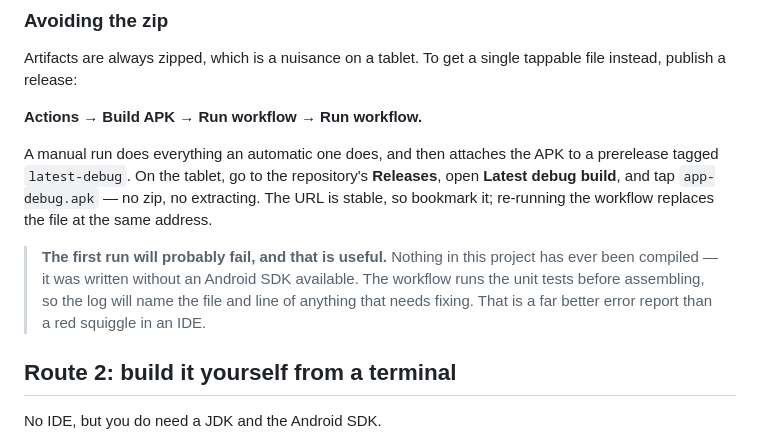
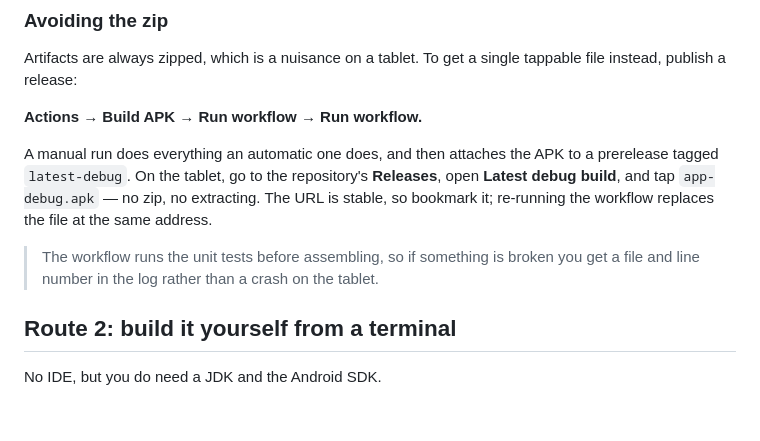
Before and after one commit to mgriffioen/rpg-maps, a Markdown page: docs/INSTALL.md, the part around the change. GitHub-like rendering; blank space fills up the shorter version.

```diff
--- a/docs/INSTALL.md
+++ b/docs/INSTALL.md
@@ -55,11 +55,9 @@ to a prerelease tagged `latest-debug`. On the tablet, go to the repository's
 extracting. The URL is stable, so bookmark it; re-running the workflow replaces
 the file at the same address.
 
-> **The first run will probably fail, and that is useful.** Nothing in this
-> project has ever been compiled — it was written without an Android SDK
-> available. The workflow runs the unit tests before assembling, so the log
-> will name the file and line of anything that needs fixing. That is a far
-> better error report than a red squiggle in an IDE.
+> The workflow runs the unit tests before assembling, so if something is
+> broken you get a file and line number in the log rather than a crash on the
+> tablet.
 
 ## Route 2: build it yourself from a terminal
 
```
Also changed, not shown: README.md (+12 -8 lines).
